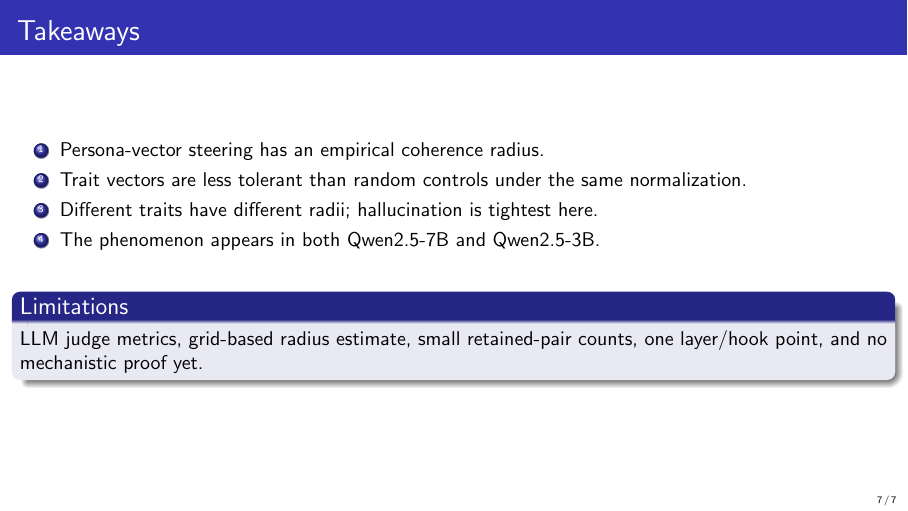
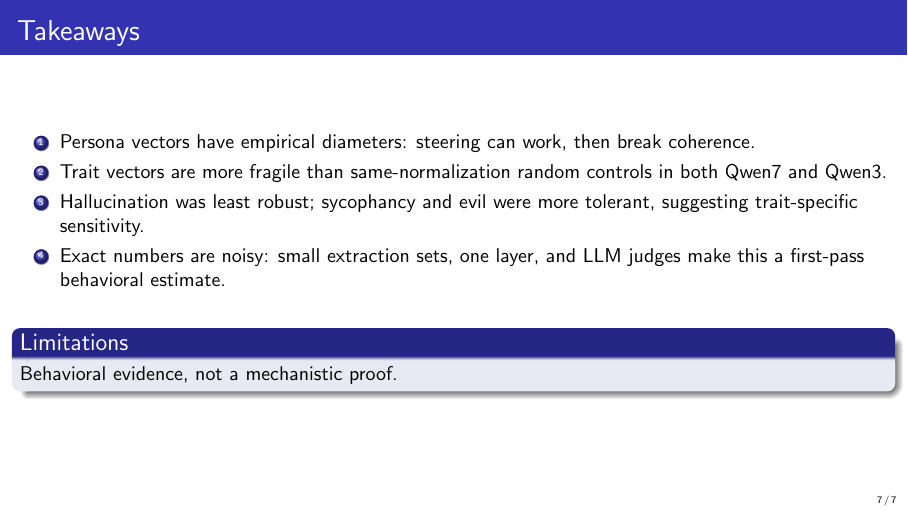
Before and after one commit to allenMa1/persona-vector-radius, LaTeX slides (slides/persona_vector_radius.tex): page 7 of 7. Compiled offline with pdfLaTeX.

```diff
--- a/slides/persona_vector_radius.tex
+++ b/slides/persona_vector_radius.tex
@@ -161,15 +161,15 @@
 
 \begin{frame}{Takeaways}
   \begin{enumerate}
-    \item Persona-vector steering has an empirical coherence radius.
-    \item Trait vectors are less tolerant than random controls under the same normalization.
-    \item Different traits have different radii; hallucination is tightest here.
-    \item The phenomenon appears in both Qwen2.5-7B and Qwen2.5-3B.
+    \item Persona vectors have empirical diameters: steering can work, then break coherence.
+    \item Trait vectors are more fragile than same-normalization random controls in both Qwen7 and Qwen3.
+    \item Hallucination was least robust; sycophancy and evil were more tolerant, suggesting trait-specific sensitivity.
+    \item Exact numbers are noisy: small extraction sets, one layer, and LLM judges make this a first-pass behavioral estimate.
   \end{enumerate}
 
   \vspace{1em}
   \begin{block}{Limitations}
-    LLM judge metrics, grid-based radius estimate, small retained-pair counts, one layer/hook point, and no mechanistic proof yet.
+    Behavioral evidence, not a mechanistic proof.
   \end{block}
 \end{frame}
 
```
